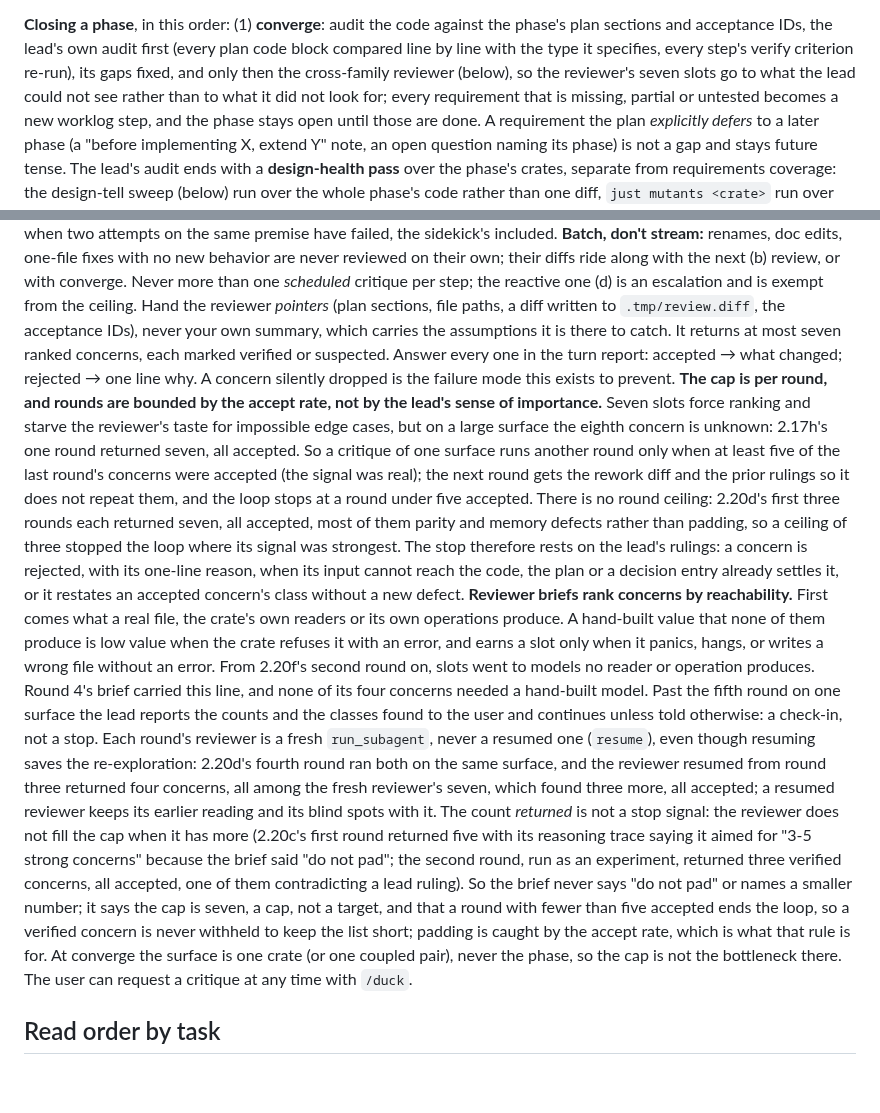
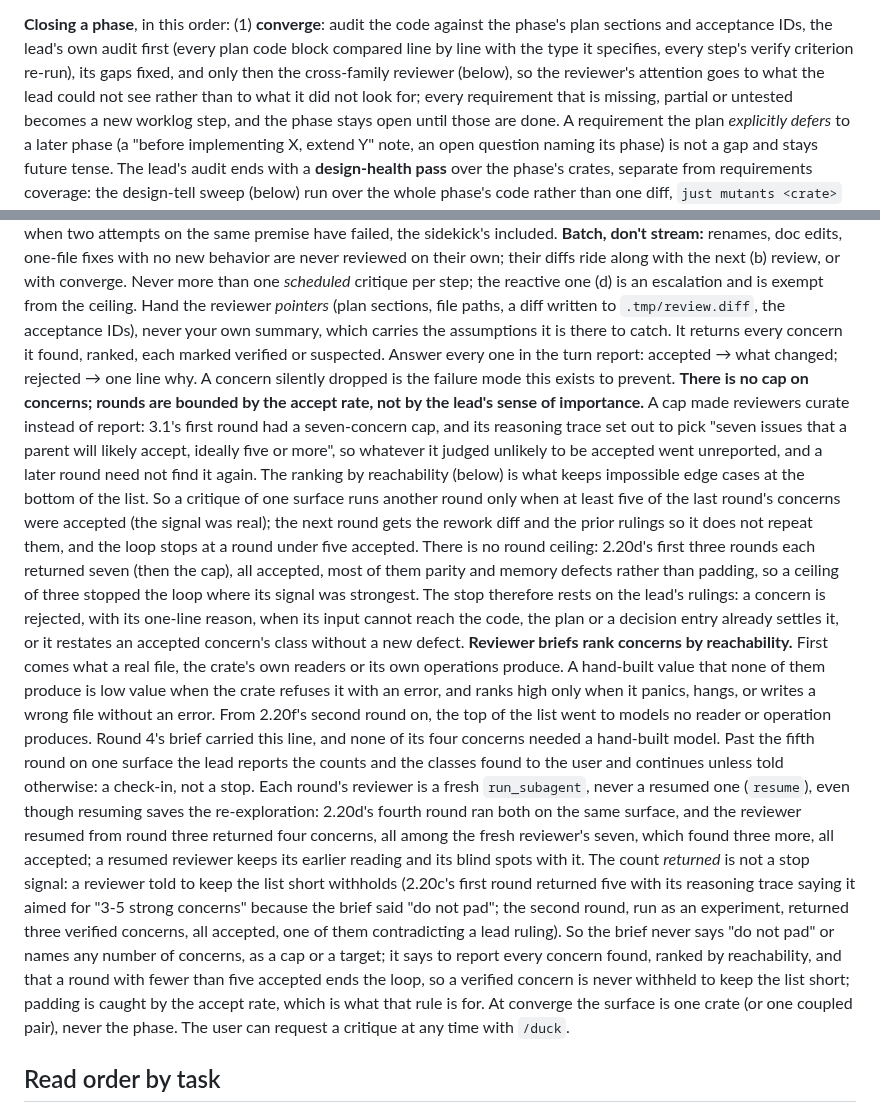
Before and after one commit to the4chancup/4cc-studio, a Markdown page: AGENTS.md, 2 parts joined by grey strips. GitHub-like rendering; blank space fills up the shorter version.

Commit message:
docs(agents): reviewer critiques have no concern cap
A seven-concern cap made reviewers curate instead of report: 3.1's first
round set out to pick the concerns "a parent will likely accept", so the
rest went unreported with nothing guaranteeing a later round finds them.
The accept-rate gate (another round only after five accepted) already
bounds the loop and catches padding.

```diff
--- a/AGENTS.md
+++ b/AGENTS.md
@@ -34,7 +34,7 @@ fixture and the parity standard *are* the spec.
 **Closing a phase**, in this order: (1) **converge**: audit the code against the phase's plan
 sections and acceptance IDs, the lead's own audit first (every plan code block compared line by
 line with the type it specifies, every step's verify criterion re-run), its gaps fixed, and only
-then the cross-family reviewer (below), so the reviewer's seven slots go to what the lead could
+then the cross-family reviewer (below), so the reviewer's attention goes to what the lead could
 not see rather than to what it did not look for; every requirement that is missing, partial or
 untested becomes a new worklog step, and the phase stays open until those are done. A requirement the plan *explicitly
 defers* to a later phase (a "before implementing X, extend Y" note, an open question naming its
@@ -156,24 +156,26 @@ diffs ride along with the next (b) review, or with converge. Never more than one
 critique per step; the reactive one (d) is an escalation and is exempt from the ceiling. Hand the
 reviewer *pointers* (plan sections, file paths, a diff written to `.tmp/review.diff`, the
 acceptance IDs), never your own summary, which carries the assumptions it is there to catch. It
-returns at most seven ranked concerns, each marked verified or suspected. Answer every one in the
+returns every concern it found, ranked, each marked verified or suspected. Answer every one in the
 turn report: accepted → what changed; rejected → one line why. A concern silently dropped is the
-failure mode this exists to prevent. **The cap is per round, and rounds are bounded by the accept
-rate, not by the lead's sense of importance.** Seven slots force ranking and starve the reviewer's
-taste for impossible edge cases, but on a large surface the eighth concern is unknown: 2.17h's one
-round returned seven, all accepted. So a critique of one surface runs another round only when at
+failure mode this exists to prevent. **There is no cap on concerns; rounds are bounded by the
+accept rate, not by the lead's sense of importance.** A cap made reviewers curate instead of
+report: 3.1's first round had a seven-concern cap, and its reasoning trace set out to pick "seven
+issues that a parent will likely accept, ideally five or more", so whatever it judged unlikely to
+be accepted went unreported, and a later round need not find it again. The ranking by
+reachability (below) is what keeps impossible edge cases at the bottom of the list. So a critique of one surface runs another round only when at
 least five of the last round's concerns were accepted (the signal was real); the next round gets
 the rework diff and the prior rulings so it does not repeat them, and the loop stops at a round
-under five accepted. There is no round ceiling: 2.20d's first three rounds each returned seven,
-all accepted, most of them parity and memory defects rather than padding, so a ceiling of three
+under five accepted. There is no round ceiling: 2.20d's first three rounds each returned seven
+(then the cap), all accepted, most of them parity and memory defects rather than padding, so a ceiling of three
 stopped the loop where its signal was strongest. The stop therefore rests on the lead's
 rulings: a concern is rejected, with its one-line reason, when its input cannot reach the code,
 the plan or a decision entry already settles it, or it restates an accepted concern's class
 without a new defect. **Reviewer briefs rank concerns by reachability.** First comes what a
 real file, the crate's own readers or its own operations produce. A hand-built value that none
-of them produce is low value when the crate refuses it with an error, and earns a slot only
+of them produce is low value when the crate refuses it with an error, and ranks high only
 when it panics, hangs, or writes a wrong file without an error. From 2.20f's second round on,
-slots went to models no reader or operation produces. Round 4's brief carried this line, and
+the top of the list went to models no reader or operation produces. Round 4's brief carried this line, and
 none of its four concerns needed a hand-built model. Past the fifth round on one surface the lead reports the counts and the
 classes found to the user and continues unless told otherwise: a check-in, not a stop. Each
 round's reviewer is a fresh `run_subagent`, never a resumed one (`resume`), even though resuming
@@ -181,16 +183,15 @@ saves the re-exploration: 2.20d's fourth round ran both on the same surface, and
 resumed from round three returned four concerns, all among the fresh reviewer's seven, which
 found three more, all accepted; a resumed reviewer keeps its earlier reading and its blind spots
 with it. The
-count *returned* is not a stop signal: the reviewer
-does not fill the cap when it has more (2.20c's first round returned five with its reasoning
-trace saying it aimed for "3-5 strong concerns" because the brief said "do not pad"; the second
-round, run as an experiment, returned three verified concerns, all accepted, one of them
-contradicting a lead ruling). So the brief never says "do not pad" or names a smaller number;
-it says the cap is seven, a cap, not a target, and that a round with fewer than five accepted
-ends the loop, so a verified concern is never withheld to keep the list short; padding is
-caught by the accept rate, which is what that rule is for. At
-converge the surface is one crate (or one coupled pair), never the phase, so the cap is not the
-bottleneck there. The user can request a critique at any time with `/duck`.
+count *returned* is not a stop signal: a reviewer told to keep the list short withholds
+(2.20c's first round returned five with its reasoning trace saying it aimed for "3-5 strong
+concerns" because the brief said "do not pad"; the second round, run as an experiment, returned
+three verified concerns, all accepted, one of them contradicting a lead ruling). So the brief
+never says "do not pad" or names any number of concerns, as a cap or a target; it says to report
+every concern found, ranked by reachability, and that a round with fewer than five accepted ends
+the loop, so a verified concern is never withheld to keep the list short; padding is caught by
+the accept rate, which is what that rule is for. At converge the surface is one crate (or one
+coupled pair), never the phase. The user can request a critique at any time with `/duck`.
 
 ## Read order by task
 
```
Also changed, not shown: docs/DECISIONS.md (+12 -0 lines).
